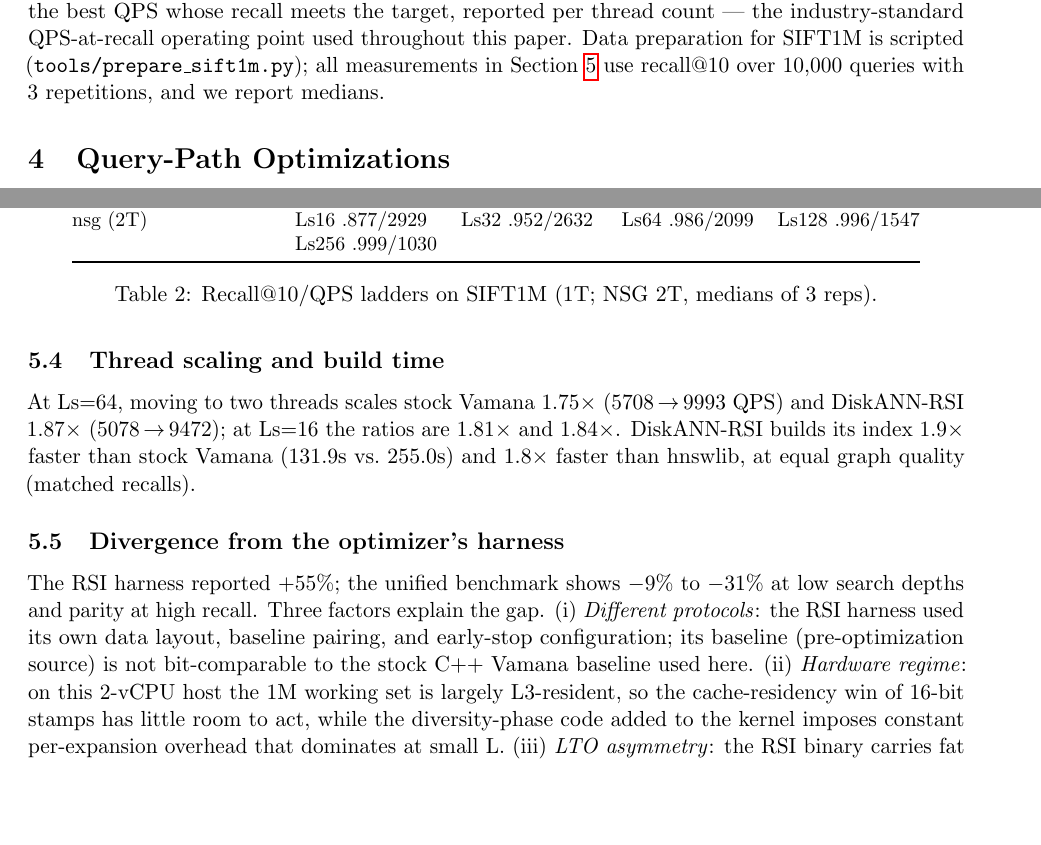
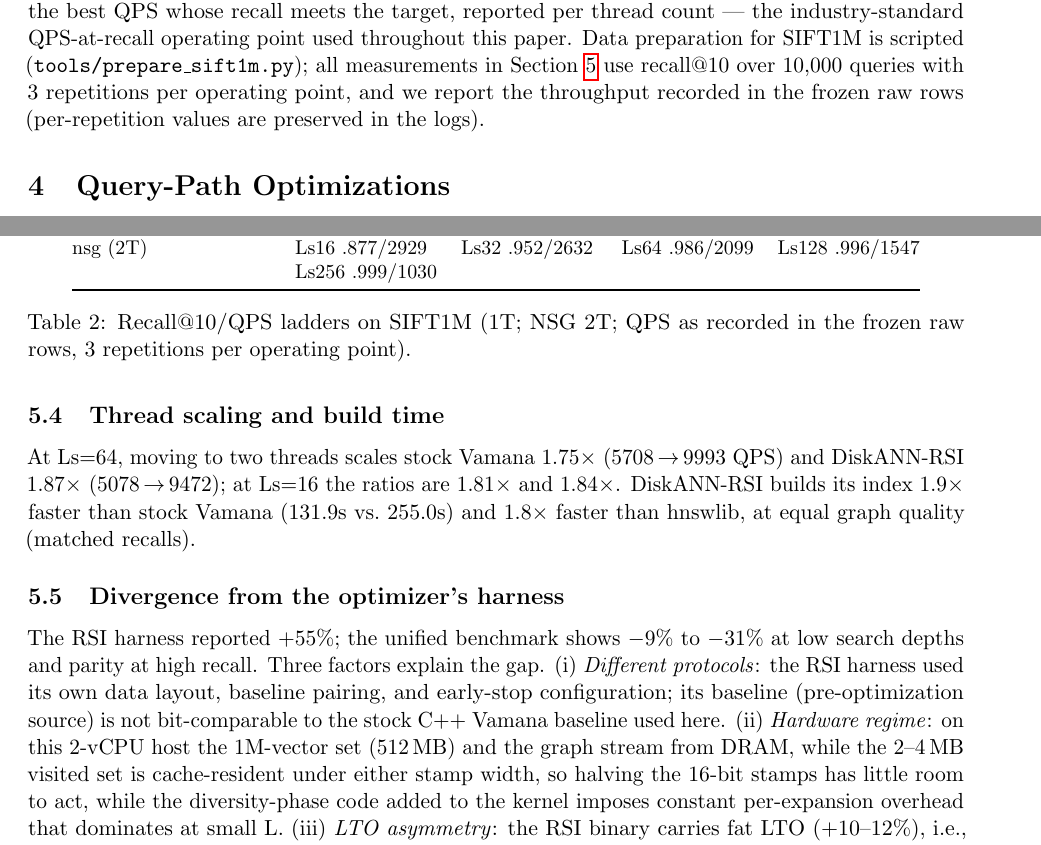
Before and after one commit to kangzhanhui/diskann-rsi, a LaTeX paper (paper/main.tex): two parts of pages 2 and 4 of 6, joined at a grey line, cut so that both start at the same text, the shorter picture padded with empty space. Compiled offline with pdfLaTeX.

Commit message:
Paper: correct hardware-regime claim and QPS provenance
- Replace the 'L3-resident working set' explanation with the physically
  correct one: the 1M-vector set (512 MB) and the graph stream from DRAM,
  while the 2-4 MB visited set is cache-resident under either stamp width,
  so halving the 16-bit stamps has little room to act on this host.
- Label the throughput statistic accurately: values as recorded in the
  frozen raw rows (3 repetitions per operating point, preserved in the
  logs), replacing the 'medians of 3 reps' wording.
- Add the compiled paper (paper/main.pdf, 6 pages).

```diff
--- a/paper/main.tex
+++ b/paper/main.tex
@@ -117,7 +117,8 @@ reported per thread count --- the industry-standard QPS-at-recall operating
 point used throughout this paper. Data preparation for SIFT1M is scripted
 (\texttt{tools/prepare\_sift1m.py}); all measurements in
 Section~\ref{sec:eval} use recall@10 over 10{,}000 queries with 3
-repetitions, and we report medians.
+repetitions per operating point, and we report the throughput recorded in the
+frozen raw rows (per-repetition values are preserved in the logs).
 
 \section{Query-Path Optimizations}
 \label{sec:opts}
@@ -227,7 +229,8 @@ nsg (2T) & Ls16 .877/2929 & Ls32 .952/2632 & Ls64 .986/2099 & Ls128 .996/1547 \\
  & Ls256 .999/1030 & & & \\
 \bottomrule
 \end{tabular}
-\caption{Recall@10/QPS ladders on SIFT1M (1T; NSG 2T, medians of 3 reps).}
+\caption{Recall@10/QPS ladders on SIFT1M (1T; NSG 2T; QPS as recorded in the
+frozen raw rows, 3 repetitions per operating point).}
 \label{tab:ladder}
 \end{table}
 
@@ -245,8 +248,9 @@ at low search depths and parity at high recall. Three factors explain the
 gap. (i) \emph{Different protocols}: the RSI harness used its own data
 layout, baseline pairing, and early-stop configuration; its baseline
 (pre-optimization source) is not bit-comparable to the stock C++ Vamana
-baseline used here. (ii) \emph{Hardware regime}: on this 2-vCPU host the 1M
-working set is largely L3-resident, so the cache-residency win of 16-bit
+baseline used here. (ii) \emph{Hardware regime}: on this 2-vCPU host the
+1M-vector set (512\,MB) and the graph stream from DRAM, while the 2--4\,MB
+visited set is cache-resident under either stamp width, so halving the 16-bit
 stamps has little room to act, while the diversity-phase code added to the
 kernel imposes constant per-expansion overhead that dominates at small L.
 (iii) \emph{LTO asymmetry}: the RSI binary carries fat LTO (+10--12\%), i.e.,
```
Also changed, not shown: paper/main.pdf (added), paper/main.tex (9 more changed lines).
